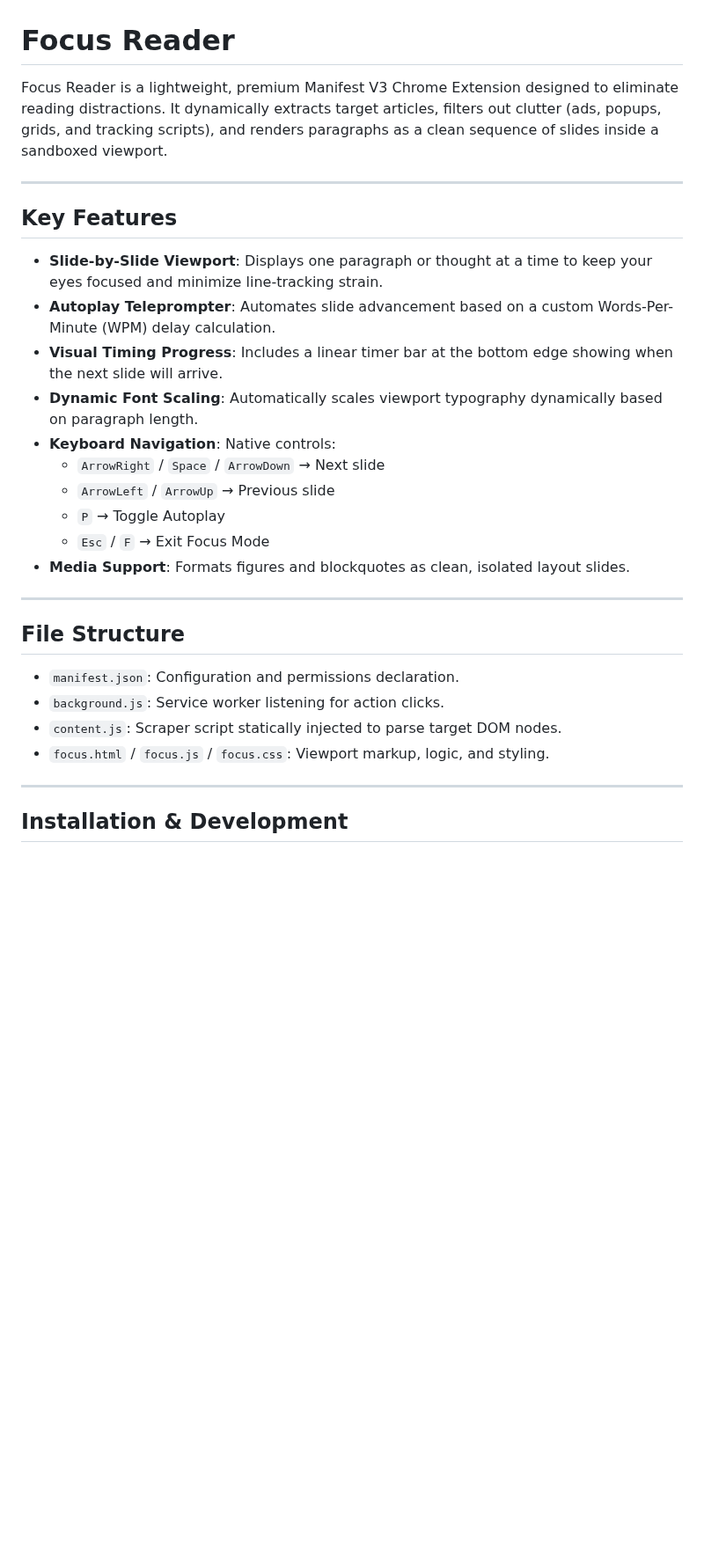
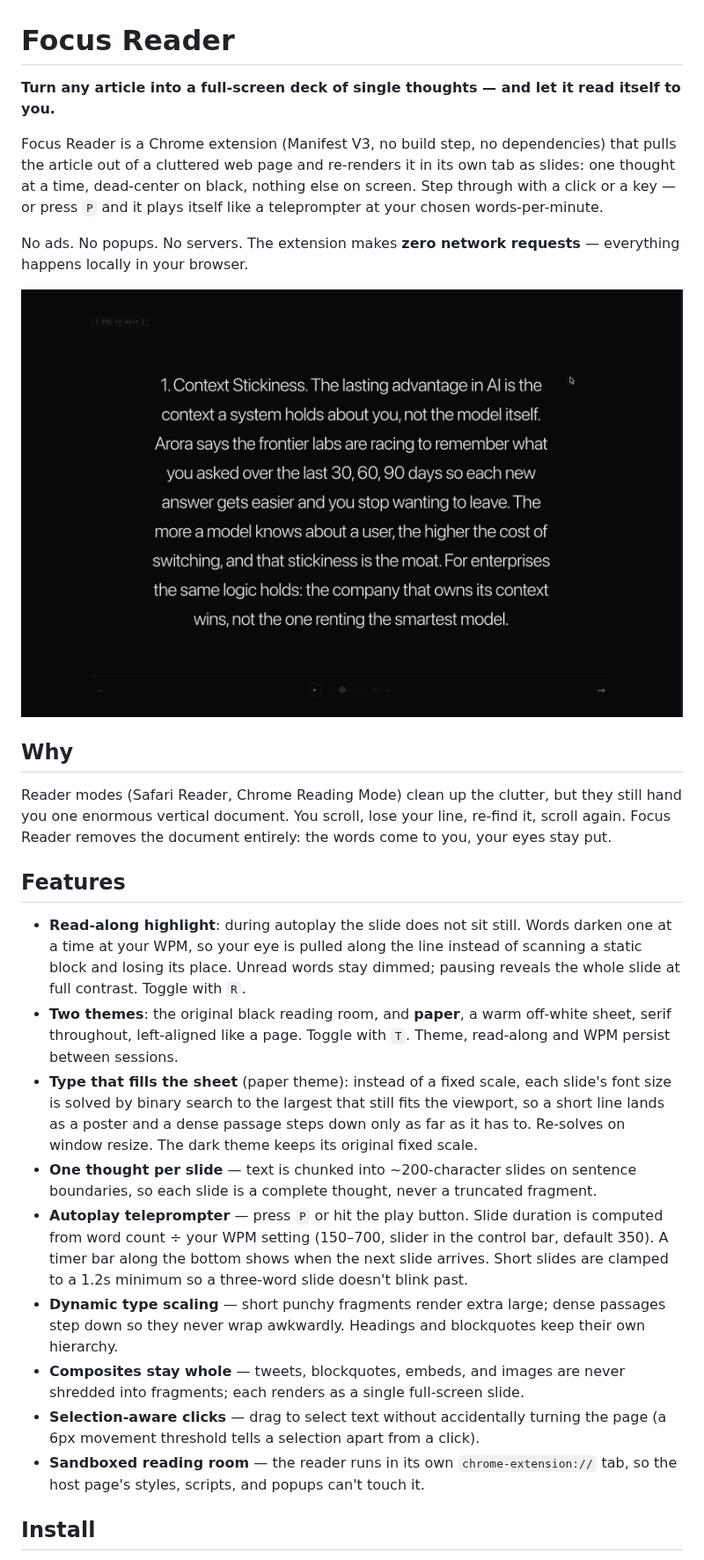
Before and after one commit to arnavbee/focus-reader-extension, a Markdown page: README.md, the part around one of its changes. Shown at 88% size. Drawn GitHub-style; pictures changed too: screenshot.jpg (added); blank space fills up the shorter version.

```diff
--- a/README.md
+++ b/README.md
@@ -1,32 +1,28 @@
 # Focus Reader
 
-Focus Reader is a lightweight, premium Manifest V3 Chrome Extension designed to eliminate reading distractions. It dynamically extracts target articles, filters out clutter (ads, popups, grids, and tracking scripts), and renders paragraphs as a clean sequence of slides inside a sandboxed viewport.
+**Turn any article into a full-screen deck of single thoughts — and let it read itself to you.**
 
----
+Focus Reader is a Chrome extension (Manifest V3, no build step, no dependencies) that pulls the article out of a cluttered web page and re-renders it in its own tab as slides: one thought at a time, dead-center on black, nothing else on screen. Step through with a click or a key — or press `P` and it plays itself like a teleprompter at your chosen words-per-minute.
 
-## Key Features
+No ads. No popups. No servers. The extension makes **zero network requests** — everything happens locally in your browser.
 
-*   **Slide-by-Slide Viewport**: Displays one paragraph or thought at a time to keep your eyes focused and minimize line-tracking strain.
-*   **Autoplay Teleprompter**: Automates slide advancement based on a custom Words-Per-Minute (WPM) delay calculation.
-*   **Visual Timing Progress**: Includes a linear timer bar at the bottom edge showing when the next slide will arrive.
-*   **Dynamic Font Scaling**: Automatically scales viewport typography dynamically based on paragraph length.
-*   **Keyboard Navigation**: Native controls:
-    *   `ArrowRight` / `Space` / `ArrowDown` &rarr; Next slide
-    *   `ArrowLeft` / `ArrowUp` &rarr; Previous slide
-    *   `P` &rarr; Toggle Autoplay
-    *   `Esc` / `F` &rarr; Exit Focus Mode
-*   **Media Support**: Formats figures and blockquotes as clean, isolated layout slides.
+![A single thought centered on a black screen](screenshot.jpg)
 
----
+## Why
 
-## File Structure
+Reader modes (Safari Reader, Chrome Reading Mode) clean up the clutter, but they still hand you one enormous vertical document. You scroll, lose your line, re-find it, scroll again. Focus Reader removes the document entirely: the words come to you, your eyes stay put.
 
-*   `manifest.json`: Configuration and permissions declaration.
-*   `background.js`: Service worker listening for action clicks.
-*   `content.js`: Scraper script statically injected to parse target DOM nodes.
-*   `focus.html` / `focus.js` / `focus.css`: Viewport markup, logic, and styling.
+## Features
 
----
+- **Read-along highlight**: during autoplay the slide does not sit still. Words darken one at a time at your WPM, so your eye is pulled along the line instead of scanning a static block and losing its place. Unread words stay dimmed; pausing reveals the whole slide at full contrast. Toggle with `R`.
+- **Two themes**: the original black reading room, and **paper**, a warm off-white sheet, serif throughout, left-aligned like a page. Toggle with `T`. Theme, read-along and WPM persist between sessions.
+- **Type that fills the sheet** (paper theme): instead of a fixed scale, each slide's font size is solved by binary search to the largest that still fits the viewport, so a short line lands as a poster and a dense passage steps down only as far as it has to. Re-solves on window resize. The dark theme keeps its original fixed scale.
+- **One thought per slide** — text is chunked into ~200-character slides on sentence boundaries, so each slide is a complete thought, never a truncated fragment.
+- **Autoplay teleprompter** — press `P` or hit the play button. Slide duration is computed from word count ÷ your WPM setting (150–700, slider in the control bar, default 350). A timer bar along the bottom shows when the next slide arrives. Short slides are clamped to a 1.2s minimum so a three-word slide doesn't blink past.
+- **Dynamic type scaling** — short punchy fragments render extra large; dense passages step down so they never wrap awkwardly. Headings and blockquotes keep their own hierarchy.
+- **Composites stay whole** — tweets, blockquotes, embeds, and images are never shredded into fragments; each renders as a single full-screen slide.
+- **Selection-aware clicks** — drag to select text without accidentally turning the page (a 6px movement threshold tells a selection apart from a click).
+- **Sandboxed reading room** — the reader runs in its own `chrome-extension://` tab, so the host page's styles, scripts, and popups can't touch it.
 
-## Installation & Development
+## Install
 
```
Also changed, not shown: other parts of README.md (+75 -9 lines), 6 other files.
